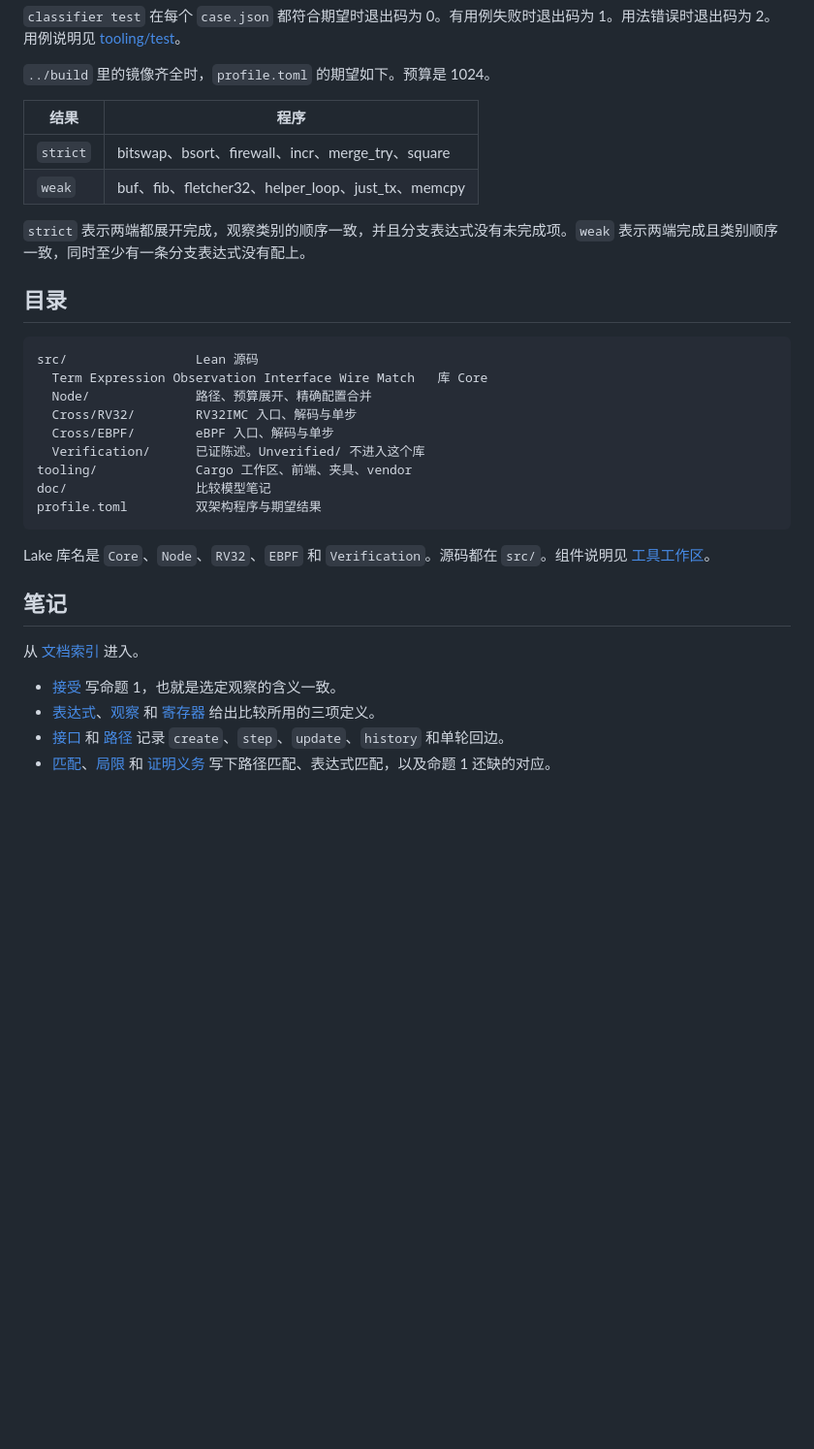
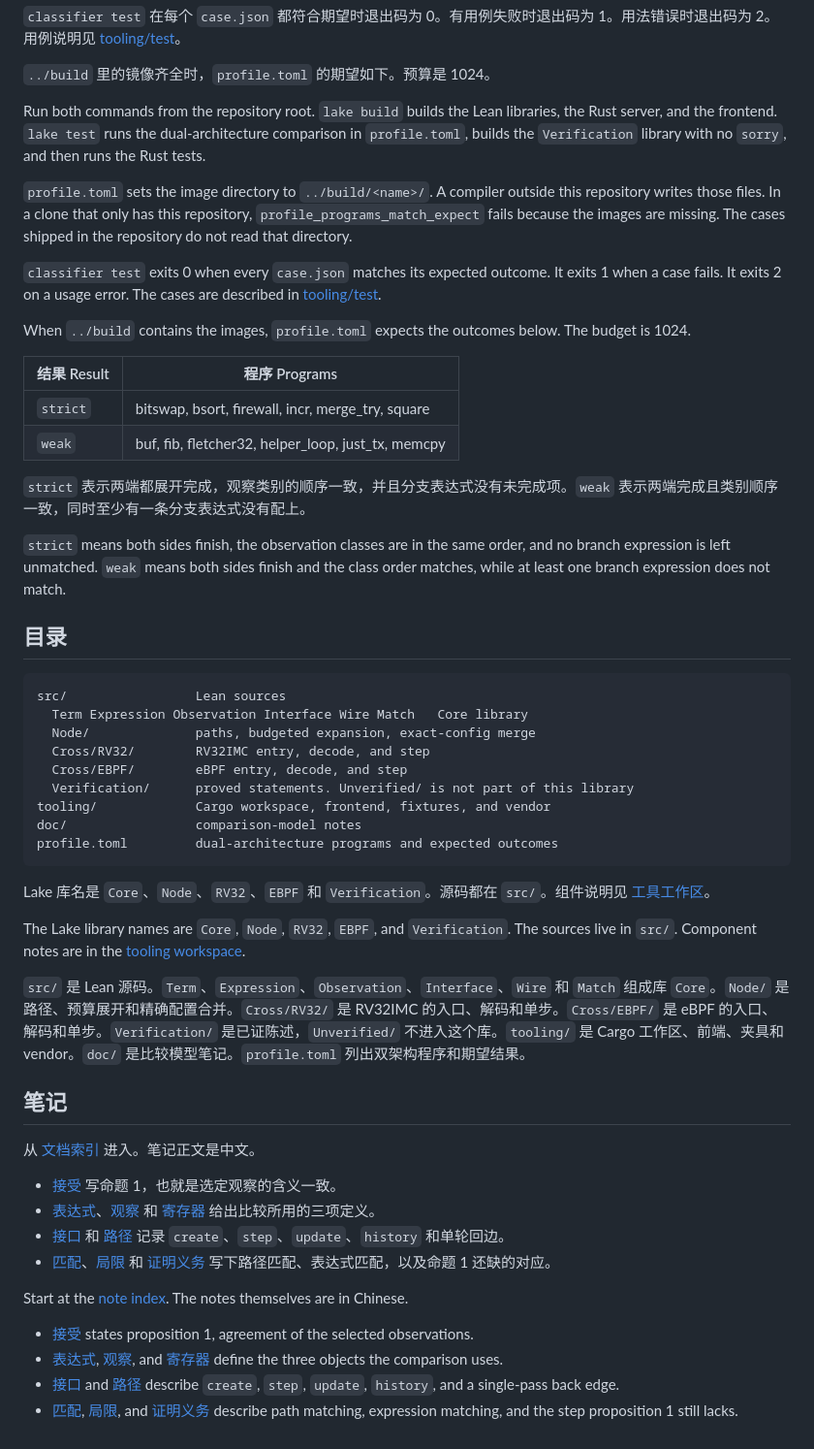
Before and after one commit to nan-mu/classifier, a Markdown page: README.md, the part around one of its changes. Shown at 97% size. Drawn GitHub-style; blank space fills up the shorter version.

Commit message:
Write the README in Chinese and English.
Each section keeps one set of commands and states the same build and test facts in both languages.

Co-authored-by: Cursor <cursoragent@cursor.com>

````diff
--- a/README.md
+++ b/README.md
@@ -46,34 +60,55 @@ lake env cargo run --manifest-path tooling/Cargo.toml -p server --bin classifier
 
 `../build` 里的镜像齐全时，`profile.toml` 的期望如下。预算是 1024。
 
-| 结果 | 程序 |
+Run both commands from the repository root. `lake build` builds the Lean libraries, the Rust server, and the frontend. `lake test` runs the dual-architecture comparison in `profile.toml`, builds the `Verification` library with no `sorry`, and then runs the Rust tests.
+
+`profile.toml` sets the image directory to `../build/<name>/`. A compiler outside this repository writes those files. In a clone that only has this repository, `profile_programs_match_expect` fails because the images are missing. The cases shipped in the repository do not read that directory.
+
+`classifier test` exits 0 when every `case.json` matches its expected outcome. It exits 1 when a case fails. It exits 2 on a usage error. The cases are described in [tooling/test](tooling/test/README.md).
+
+When `../build` contains the images, `profile.toml` expects the outcomes below. The budget is 1024.
+
+| 结果 Result | 程序 Programs |
 | --- | --- |
-| `strict` | bitswap、bsort、firewall、incr、merge_try、square |
-| `weak` | buf、fib、fletcher32、helper_loop、just_tx、memcpy |
+| `strict` | bitswap, bsort, firewall, incr, merge_try, square |
+| `weak` | buf, fib, fletcher32, helper_loop, just_tx, memcpy |
 
 `strict` 表示两端都展开完成，观察类别的顺序一致，并且分支表达式没有未完成项。`weak` 表示两端完成且类别顺序一致，同时至少有一条分支表达式没有配上。
+
+`strict` means both sides finish, the observation classes are in the same order, and no branch expression is left unmatched. `weak` means both sides finish and the class order matches, while at least one branch expression does not match.
 
 ## 目录
 
 ```text
-src/                 Lean 源码
-  Term Expression Observation Interface Wire Match   库 Core
-  Node/              路径、预算展开、精确配置合并
-  Cross/RV32/        RV32IMC 入口、解码与单步
-  Cross/EBPF/        eBPF 入口、解码与单步
-  Verification/      已证陈述。Unverified/ 不进入这个库
-tooling/             Cargo 工作区、前端、夹具、vendor
-doc/                 比较模型笔记
-profile.toml         双架构程序与期望结果
+src/                 Lean sources
+  Term Expression Observation Interface Wire Match   Core library
+  Node/              paths, budgeted expansion, exact-config merge
+  Cross/RV32/        RV32IMC entry, decode, and step
+  Cross/EBPF/        eBPF entry, decode, and step
+  Verification/      proved statements. Unverified/ is not part of this library
+tooling/             Cargo workspace, frontend, fixtures, and vendor
+doc/                 comparison-model notes
+profile.toml         dual-architecture programs and expected outcomes
 ```
 
 Lake 库名是 `Core`、`Node`、`RV32`、`EBPF` 和 `Verification`。源码都在 `src/`。组件说明见 [工具工作区](tooling/README.md)。
 
+The Lake library names are `Core`, `Node`, `RV32`, `EBPF`, and `Verification`. The sources live in `src/`. Component notes are in the [tooling workspace](tooling/README.md).
+
+`src/` 是 Lean 源码。`Term`、`Expression`、`Observation`、`Interface`、`Wire` 和 `Match` 组成库 `Core`。`Node/` 是路径、预算展开和精确配置合并。`Cross/RV32/` 是 RV32IMC 的入口、解码和单步。`Cross/EBPF/` 是 eBPF 的入口、解码和单步。`Verification/` 是已证陈述，`Unverified/` 不进入这个库。`tooling/` 是 Cargo 工作区、前端、夹具和 vendor。`doc/` 是比较模型笔记。`profile.toml` 列出双架构程序和期望结果。
+
 ## 笔记
 
-从 [文档索引](doc/README.md) 进入。
+从 [文档索引](doc/README.md) 进入。笔记正文是中文。
 
 - [接受](doc/接受.md) 写命题 1，也就是选定观察的含义一致。
 - [表达式](doc/表达式.md)、[观察](doc/观察.md) 和 [寄存器](doc/寄存器.md) 给出比较所用的三项定义。
 - [接口](doc/接口.md) 和 [路径](doc/路径.md) 记录 `create`、`step`、`update`、`history` 和单轮回边。
 - [匹配](doc/匹配.md)、[局限](doc/局限.md) 和 [证明义务](doc/证明义务.md) 写下路径匹配、表达式匹配，以及命题 1 还缺的对应。
+
+Start at the [note index](doc/README.md). The notes themselves are in Chinese.
+
+- [接受](doc/接受.md) states proposition 1, agreement of the selected observations.
+- [表达式](doc/表达式.md), [观察](doc/观察.md), and [寄存器](doc/寄存器.md) define the three objects the comparison uses.
+- [接口](doc/接口.md) and [路径](doc/路径.md) describe `create`, `step`, `update`, `history`, and a single-pass back edge.
+- [匹配](doc/匹配.md), [局限](doc/局限.md), and [证明义务](doc/证明义务.md) describe path matching, expression matching, and the step proposition 1 still lacks.
````
Also changed, not shown: other parts of README.md (+14 -0 lines).
